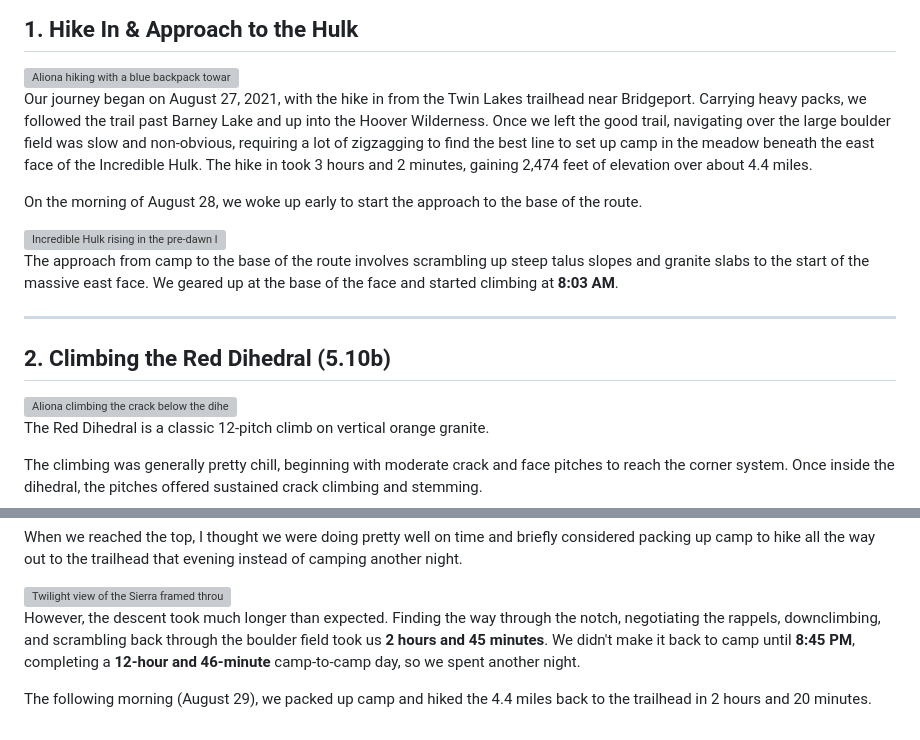
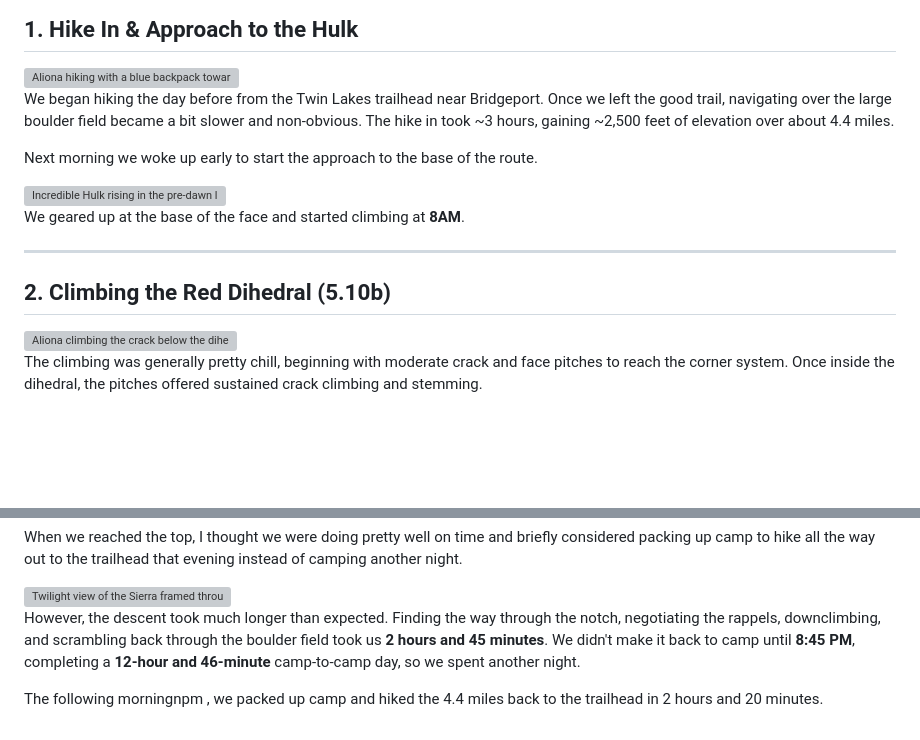
Before and after one commit to shevelevs/climbing-trip-reports, a Markdown page: 2021/08-28_Incredible-Hulk-RD/2021-08-28_Incredible-Hulk-RD.md, 2 parts joined by grey strips. Drawn GitHub-style; blank space fills up the shorter version; grey boxes are pictures that could not be loaded.

Commit message:
Simplify narrative details per user edits

```diff
--- a/2021/08-28_Incredible-Hulk-RD/2021-08-28_Incredible-Hulk-RD.md
+++ b/2021/08-28_Incredible-Hulk-RD/2021-08-28_Incredible-Hulk-RD.md
@@ -16,20 +16,18 @@
 ## 1. Hike In & Approach to the Hulk
 <img src="./photo_2.jpg" align="right" alt="Aliona hiking with a blue backpack towards the sunlit peaks" width="400">
 
-Our journey began on August 27, 2021, with the hike in from the Twin Lakes trailhead near Bridgeport. Carrying heavy packs, we followed the trail past Barney Lake and up into the Hoover Wilderness. Once we left the good trail, navigating over the large boulder field was slow and non-obvious, requiring a lot of zigzagging to find the best line to set up camp in the meadow beneath the east face of the Incredible Hulk. The hike in took 3 hours and 2 minutes, gaining 2,474 feet of elevation over about 4.4 miles.
+We began hiking the day before from the Twin Lakes trailhead near Bridgeport. Once we left the good trail, navigating over the large boulder field became a bit slower and non-obvious. The hike in took ~3 hours, gaining ~2,500 feet of elevation over about 4.4 miles.
 
-On the morning of August 28, we woke up early to start the approach to the base of the route.
+Next morning we woke up early to start the approach to the base of the route.
 
 <img src="./photo_5.jpg" align="left" alt="Incredible Hulk rising in the pre-dawn light" width="360" style="margin-right: 15px; margin-bottom: 10px;">
 
-The approach from camp to the base of the route involves scrambling up steep talus slopes and granite slabs to the start of the massive east face. We geared up at the base of the face and started climbing at **8:03 AM**.
+We geared up at the base of the face and started climbing at **8AM**.
 
 ---
 
 ## 2. Climbing the Red Dihedral (5.10b)
 <img src="./photo_11.jpg" align="right" alt="Aliona climbing the crack below the dihedral" width="320">
-
-The Red Dihedral is a classic 12-pitch climb on vertical orange granite.
 
 The climbing was generally pretty chill, beginning with moderate crack and face pitches to reach the corner system. Once inside the dihedral, the pitches offered sustained crack climbing and stemming.
 
@@ -48,4 +46,4 @@ When we reached the top, I thought we were doing pretty well on time and briefly
 
 However, the descent took much longer than expected. Finding the way through the notch, negotiating the rappels, downclimbing, and scrambling back through the boulder field took us **2 hours and 45 minutes**. We didn't make it back to camp until **8:45 PM**, completing a **12-hour and 46-minute** camp-to-camp day, so we spent another night.
 
-The following morning (August 29), we packed up camp and hiked the 4.4 miles back to the trailhead in 2 hours and 20 minutes.
+The following morningnpm , we packed up camp and hiked the 4.4 miles back to the trailhead in 2 hours and 20 minutes.
```
